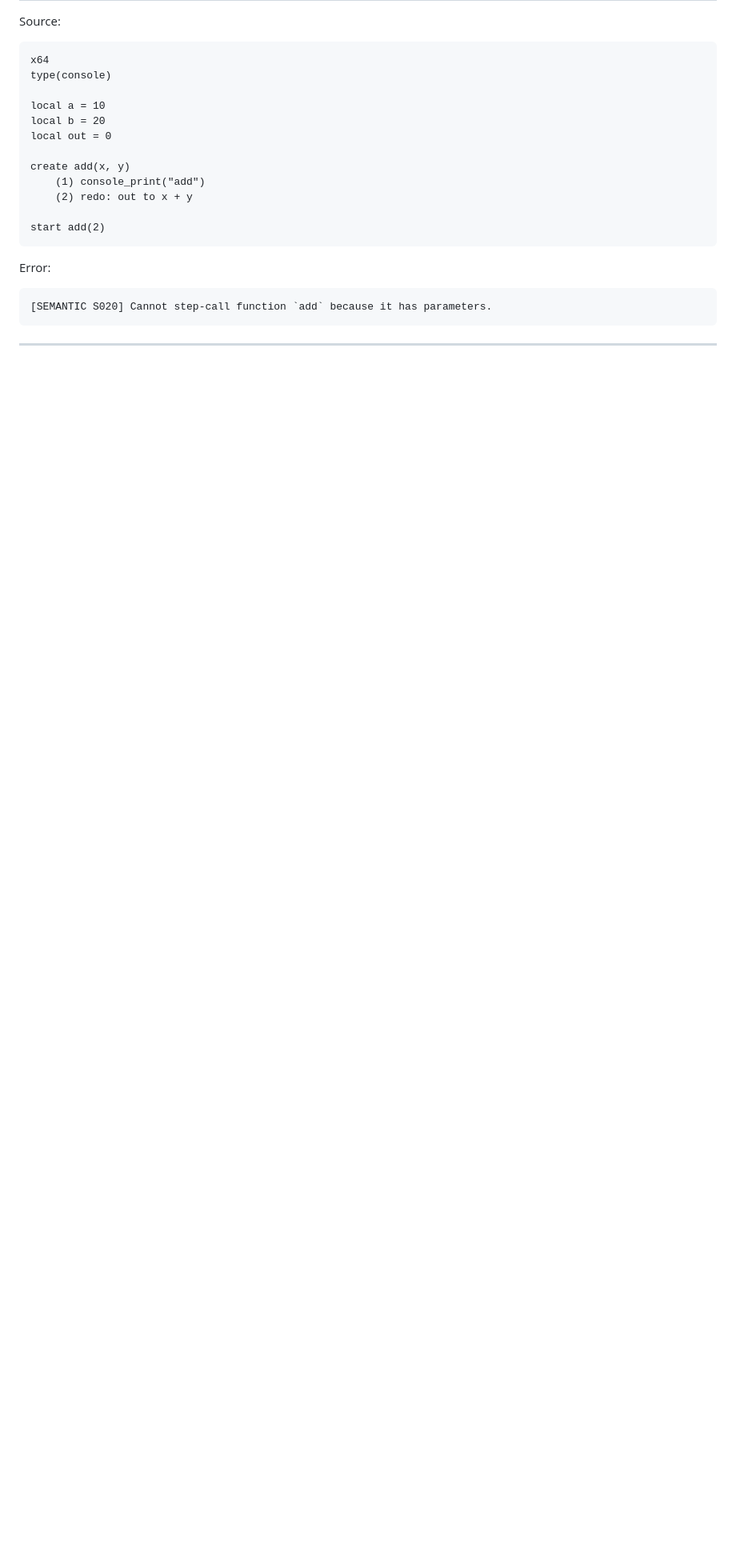
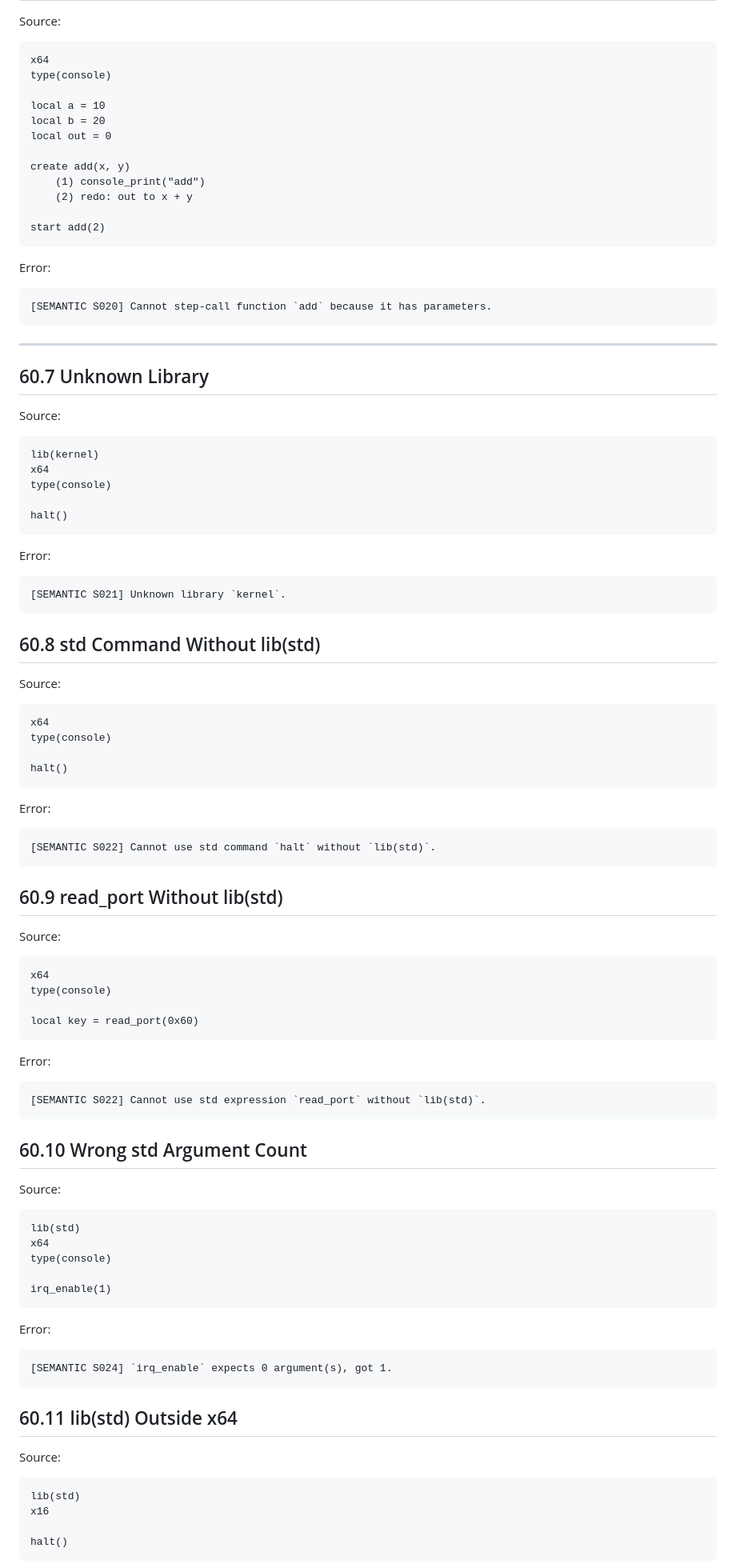
Before and after one commit to kotarimorm/SENTINEL_LANG, a Markdown page: SPECIFICATION.md, the part around one of its changes. Shown at 80% size. GitHub-like rendering; blank space fills up the shorter version.

Commit message:
Update Sentinel Lang specification to v0.4-alpha-stable

````diff
--- a/SPECIFICATION.md
+++ b/SPECIFICATION.md
@@ -2007,3 +2068,84 @@ Error:
 ```
 
 ---
+## 60.7 Unknown Library
+
+Source:
+
+```sl
+lib(kernel)
+x64
+type(console)
+
+halt()
+```
+
+Error:
+
+```text
+[SEMANTIC S021] Unknown library `kernel`.
+```
+
+## 60.8 std Command Without lib(std)
+
+Source:
+
+```sl
+x64
+type(console)
+
+halt()
+```
+
+Error:
+
+```text
+[SEMANTIC S022] Cannot use std command `halt` without `lib(std)`.
+```
+
+## 60.9 read_port Without lib(std)
+
+Source:
+
+```sl
+x64
+type(console)
+
+local key = read_port(0x60)
+```
+
+Error:
+
+```text
+[SEMANTIC S022] Cannot use std expression `read_port` without `lib(std)`.
+```
+
+## 60.10 Wrong std Argument Count
+
+Source:
+
+```sl
+lib(std)
+x64
+type(console)
+
+irq_enable(1)
+```
+
+Error:
+
+```text
+[SEMANTIC S024] `irq_enable` expects 0 argument(s), got 1.
+```
+
+## 60.11 lib(std) Outside x64
+
+Source:
+
+```sl
+lib(std)
+x16
+
+halt()
+```
+
````
Also changed, not shown: other parts of SPECIFICATION.md (+216 -77 lines).
